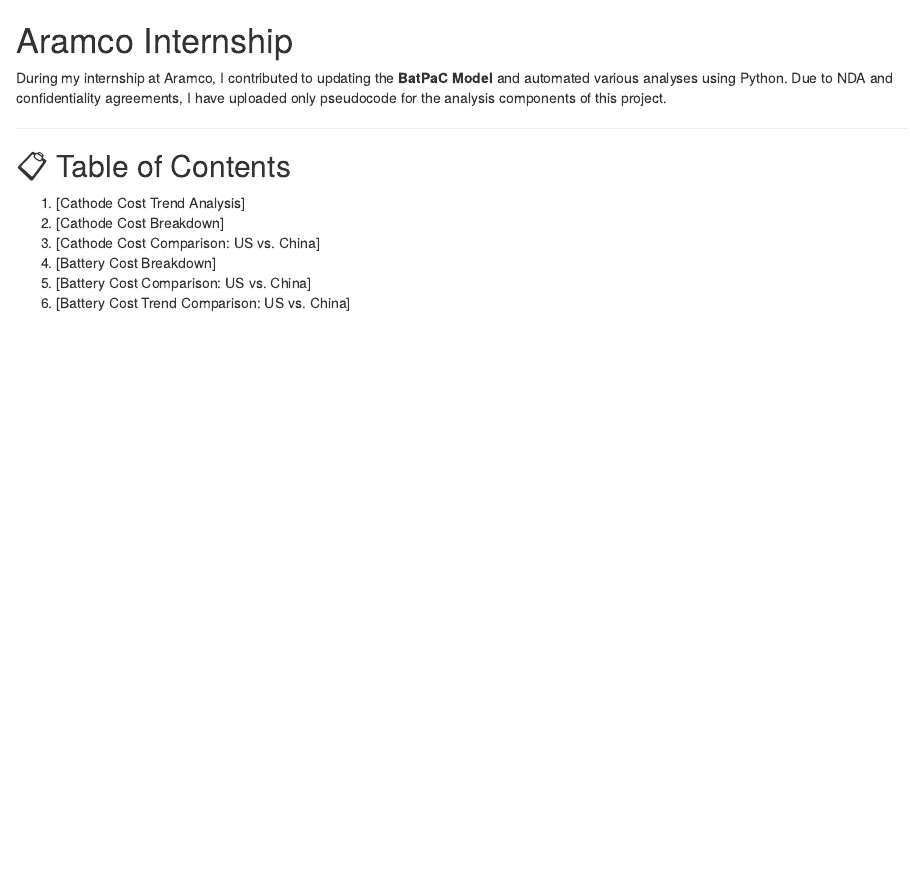
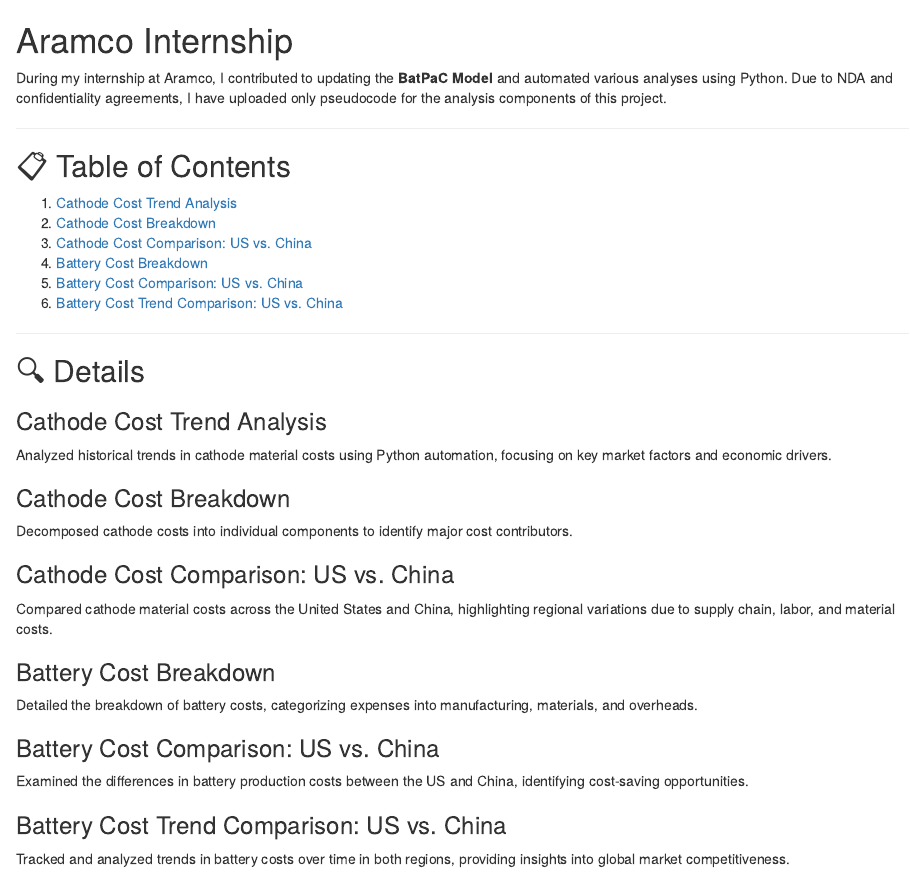
Before and after one commit to judyisawesome/past-projects, an R Markdown document (Aramco_internship/README.Rmd): the page in a window 1100 px wide, from its top. Rendered offline with R 4.5, knitr and Pandoc, with nearby package versions.

Commit message:
Update README.Rmd

```diff
--- a/Aramco_internship/README.Rmd
+++ b/Aramco_internship/README.Rmd
@@ -5,13 +5,36 @@
 ---
 
 ## 📋 Table of Contents
-1. [Cathode Cost Trend Analysis]
-2. [Cathode Cost Breakdown]
-3. [Cathode Cost Comparison: US vs. China]
-4. [Battery Cost Breakdown]
-5. [Battery Cost Comparison: US vs. China]
-6. [Battery Cost Trend Comparison: US vs. China]
+1. [Cathode Cost Trend Analysis](#cathode-cost-trend-analysis)
+2. [Cathode Cost Breakdown](#cathode-cost-breakdown)
+3. [Cathode Cost Comparison: US vs. China](#cathode-cost-comparison-us-vs-china)
+4. [Battery Cost Breakdown](#battery-cost-breakdown)
+5. [Battery Cost Comparison: US vs. China](#battery-cost-comparison-us-vs-china)
+6. [Battery Cost Trend Comparison: US vs. China](#battery-cost-trend-comparison-us-vs-china)
 
+---
+
+## 🔍 Details
+
+### Cathode Cost Trend Analysis
+Analyzed historical trends in cathode material costs using Python automation, focusing on key market factors and economic drivers.
+
+### Cathode Cost Breakdown
+Decomposed cathode costs into individual components to identify major cost contributors.
+
+### Cathode Cost Comparison: US vs. China
+Compared cathode material costs across the United States and China, highlighting regional variations due to supply chain, labor, and material costs.
+
+### Battery Cost Breakdown
+Detailed the breakdown of battery costs, categorizing expenses into manufacturing, materials, and overheads.
+
+### Battery Cost Comparison: US vs. China
+Examined the differences in battery production costs between the US and China, identifying cost-saving opportunities.
+
+### Battery Cost Trend Comparison: US vs. China
+Tracked and analyzed trends in battery costs over time in both regions, providing insights into global market competitiveness.
+
+---
 
 ## 🚀 Additional Information
 For more details about the BatPaC model, visit the [Argonne National Laboratory's BatPaC](https://www.anl.gov/cse/batpac-model) official page.
```
